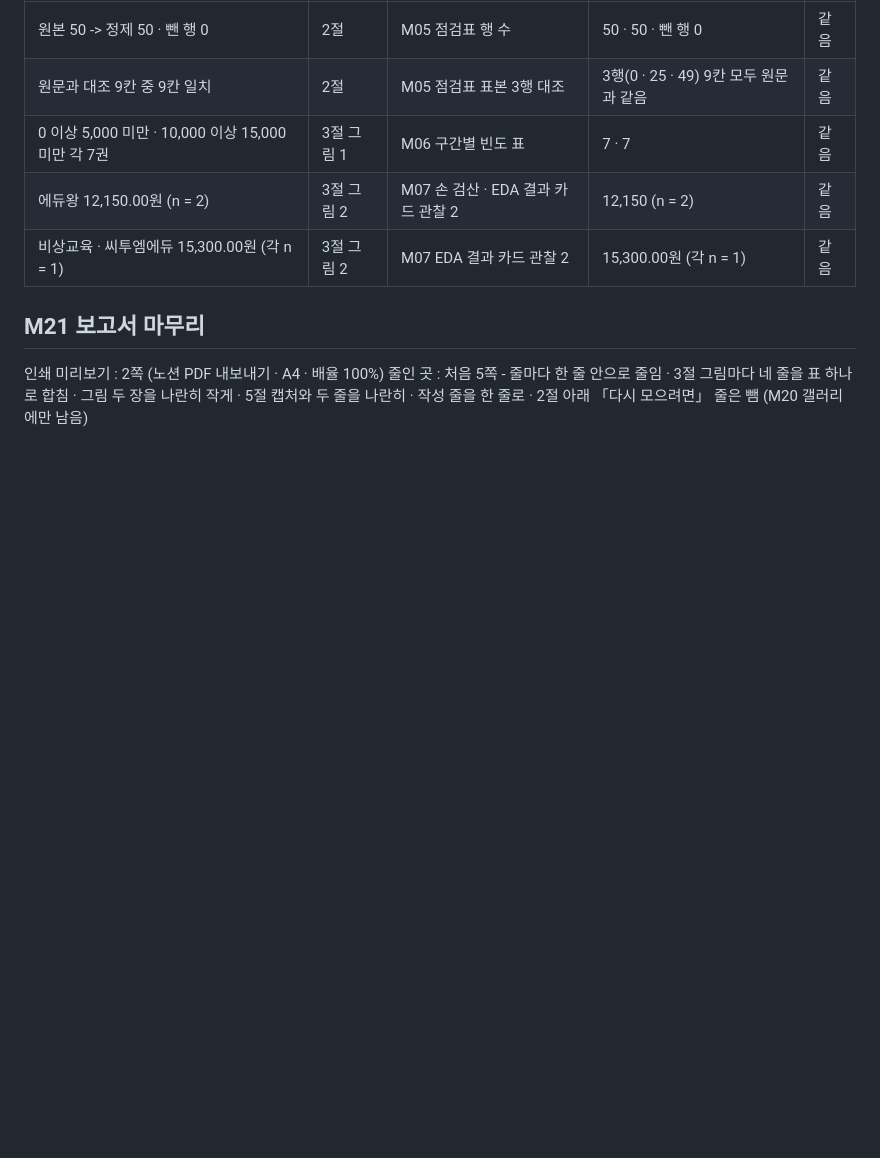
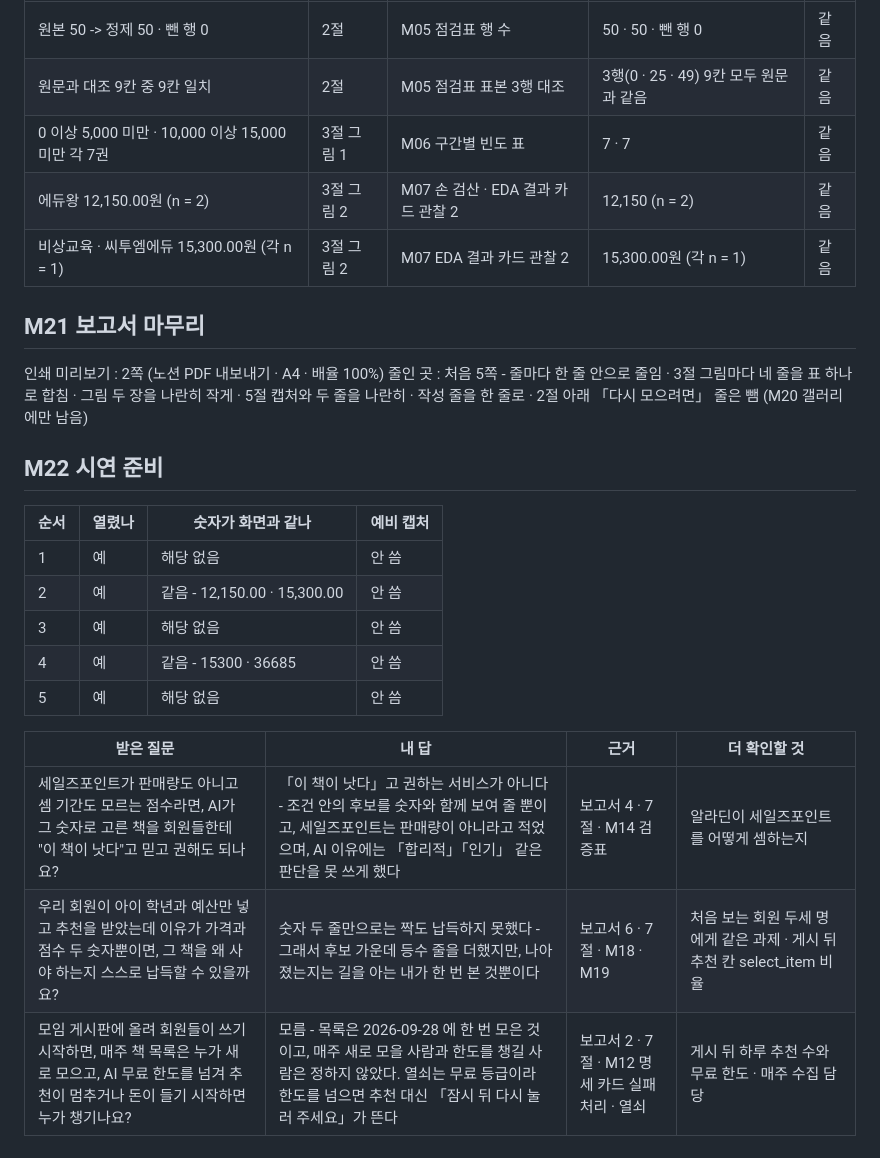
Before and after one commit to kwangjin-owl/mini3-project, a Markdown page: notes.md, the part around the change. Drawn GitHub-style; blank space fills up the shorter version.

Commit message:
README 에 실행 안내 추가 · notes.md 에 M22 시연 준비 추가

```diff
--- a/notes.md
+++ b/notes.md
@@ -313,3 +313,19 @@ M15 에서 흐려지는 것 - 글자 하나마다 조건이 걸려, 16200 을
 
 인쇄 미리보기 : 2쪽 (노션 PDF 내보내기 · A4 · 배율 100%)
 줄인 곳 : 처음 5쪽 - 줄마다 한 줄 안으로 줄임 · 3절 그림마다 네 줄을 표 하나로 합침 · 그림 두 장을 나란히 작게 · 5절 캡처와 두 줄을 나란히 · 작성 줄을 한 줄로 · 2절 아래 「다시 모으려면」 줄은 뺌 (M20 갤러리에만 남음)
+
+## M22 시연 준비
+
+| 순서 | 열렸나 | 숫자가 화면과 같나 | 예비 캡처 |
+|---|---|---|---|
+| 1 | 예 | 해당 없음 | 안 씀 |
+| 2 | 예 | 같음 - 12,150.00 · 15,300.00 | 안 씀 |
+| 3 | 예 | 해당 없음 | 안 씀 |
+| 4 | 예 | 같음 - 15300 · 36685 | 안 씀 |
+| 5 | 예 | 해당 없음 | 안 씀 |
+
+| 받은 질문 | 내 답 | 근거 | 더 확인할 것 |
+|---|---|---|---|
+| 세일즈포인트가 판매량도 아니고 셈 기간도 모르는 점수라면, AI가 그 숫자로 고른 책을 회원들한테 "이 책이 낫다"고 믿고 권해도 되나요? | 「이 책이 낫다」고 권하는 서비스가 아니다 - 조건 안의 후보를 숫자와 함께 보여 줄 뿐이고, 세일즈포인트는 판매량이 아니라고 적었으며, AI 이유에는 「합리적」「인기」 같은 판단을 못 쓰게 했다 | 보고서 4 · 7절 · M14 검증표 | 알라딘이 세일즈포인트를 어떻게 셈하는지 |
+| 우리 회원이 아이 학년과 예산만 넣고 추천을 받았는데 이유가 가격과 점수 두 숫자뿐이면, 그 책을 왜 사야 하는지 스스로 납득할 수 있을까요? | 숫자 두 줄만으로는 짝도 납득하지 못했다 - 그래서 후보 가운데 등수 줄을 더했지만, 나아졌는지는 길을 아는 내가 한 번 본 것뿐이다 | 보고서 6 · 7절 · M18 · M19 | 처음 보는 회원 두세 명에게 같은 과제 · 게시 뒤 추천 칸 select_item 비율 |
+| 모임 게시판에 올려 회원들이 쓰기 시작하면, 매주 책 목록은 누가 새로 모으고, AI 무료 한도를 넘겨 추천이 멈추거나 돈이 들기 시작하면 누가 챙기나요? | 모름 - 목록은 2026-09-28 에 한 번 모은 것이고, 매주 새로 모을 사람과 한도를 챙길 사람은 정하지 않았다. 열쇠는 무료 등급이라 한도를 넘으면 추천 대신 「잠시 뒤 다시 눌러 주세요」가 뜬다 | 보고서 2 · 7절 · M12 명세 카드 실패 처리 · 열쇠 | 게시 뒤 하루 추천 수와 무료 한도 · 매주 수집 담당 |
```
Also changed, not shown: README.md (+28 -0 lines).
